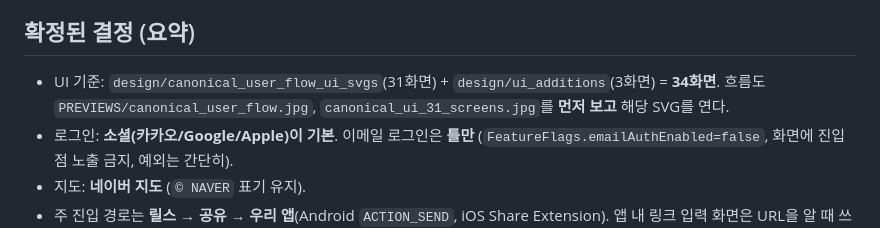
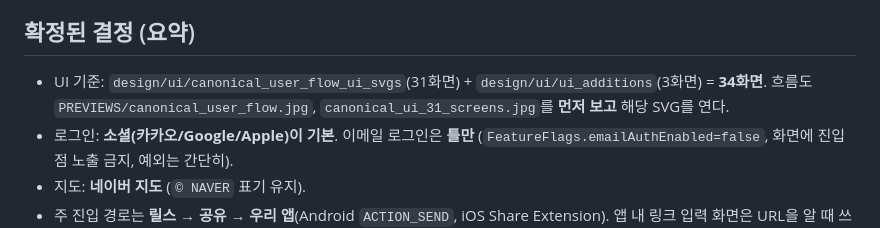
Before and after one commit to lang0311/apt, a Markdown page: CLAUDE.md, the part around one of its changes. Rendered like a GitHub page.

Commit message:
CLAUDE.md: 디자인 시안 경로를 실제 위치(design/ui/)로 수정
Co-Authored-By: Claude Opus 5.5 <noreply@anthropic.com>

```diff
--- a/CLAUDE.md
+++ b/CLAUDE.md
@@ -16,7 +16,7 @@
 5. 기능 범위가 애매하면 구현 전에 사용자에게 **한 번에 모아서** 묻는다. `docs/07_DECISIONS_AND_OPEN_ITEMS.md`에 이미 정해진 건 다시 묻지 않는다.
 
 ## 확정된 결정 (요약)
-- UI 기준: `design/canonical_user_flow_ui_svgs`(31화면) + `design/ui_additions`(3화면) = **34화면**. 흐름도 `PREVIEWS/canonical_user_flow.jpg`, `canonical_ui_31_screens.jpg`를 **먼저 보고** 해당 SVG를 연다.
+- UI 기준: `design/ui/canonical_user_flow_ui_svgs`(31화면) + `design/ui/ui_additions`(3화면) = **34화면**. 흐름도 `PREVIEWS/canonical_user_flow.jpg`, `canonical_ui_31_screens.jpg`를 **먼저 보고** 해당 SVG를 연다.
 - 로그인: **소셜(카카오/Google/Apple)이 기본**. 이메일 로그인은 **틀만** (`FeatureFlags.emailAuthEnabled=false`, 화면에 진입점 노출 금지, 예외는 간단히).
 - 지도: **네이버 지도** (`© NAVER` 표기 유지).
 - 주 진입 경로는 **릴스 → 공유 → 우리 앱**(Android `ACTION_SEND`, iOS Share Extension). 앱 내 링크 입력 화면은 URL을 알 때 쓰는 **폴백**.
```
Also changed, not shown: other parts of CLAUDE.md (+2 -2 lines).
